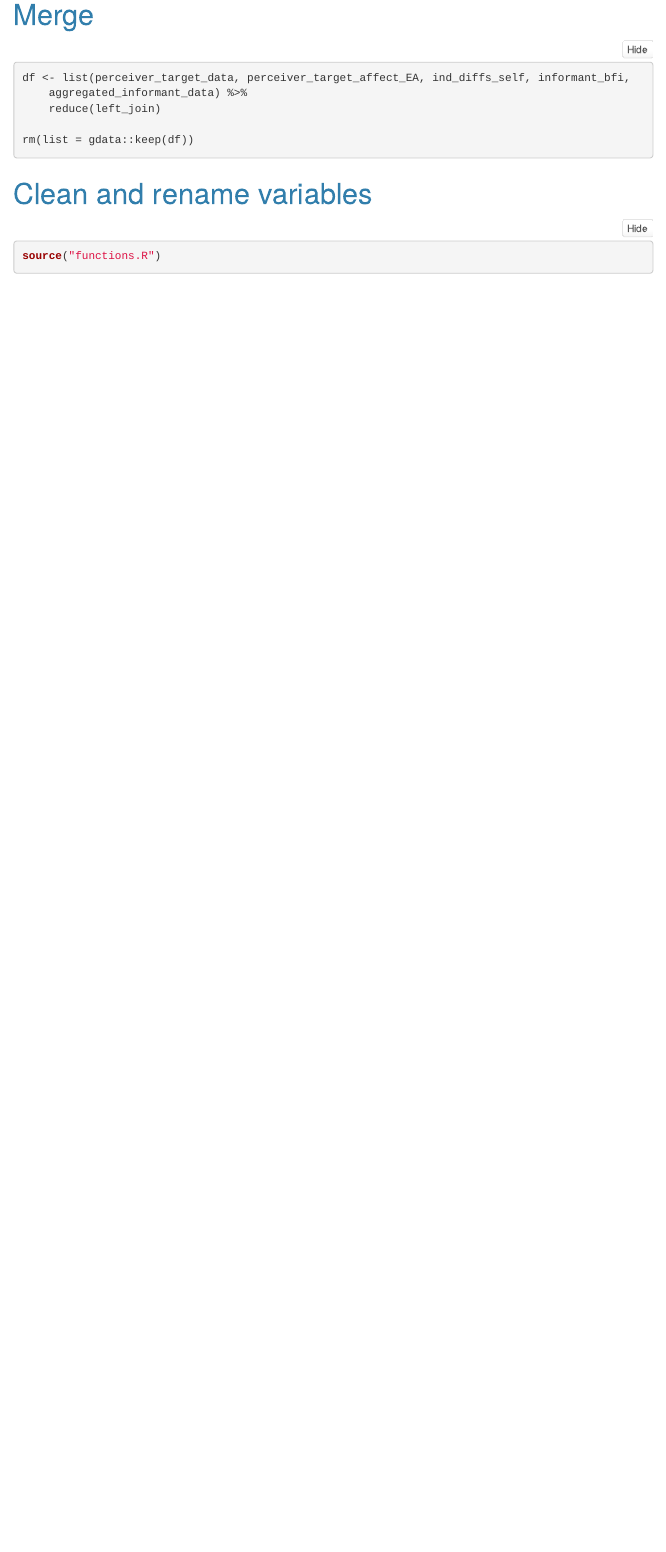
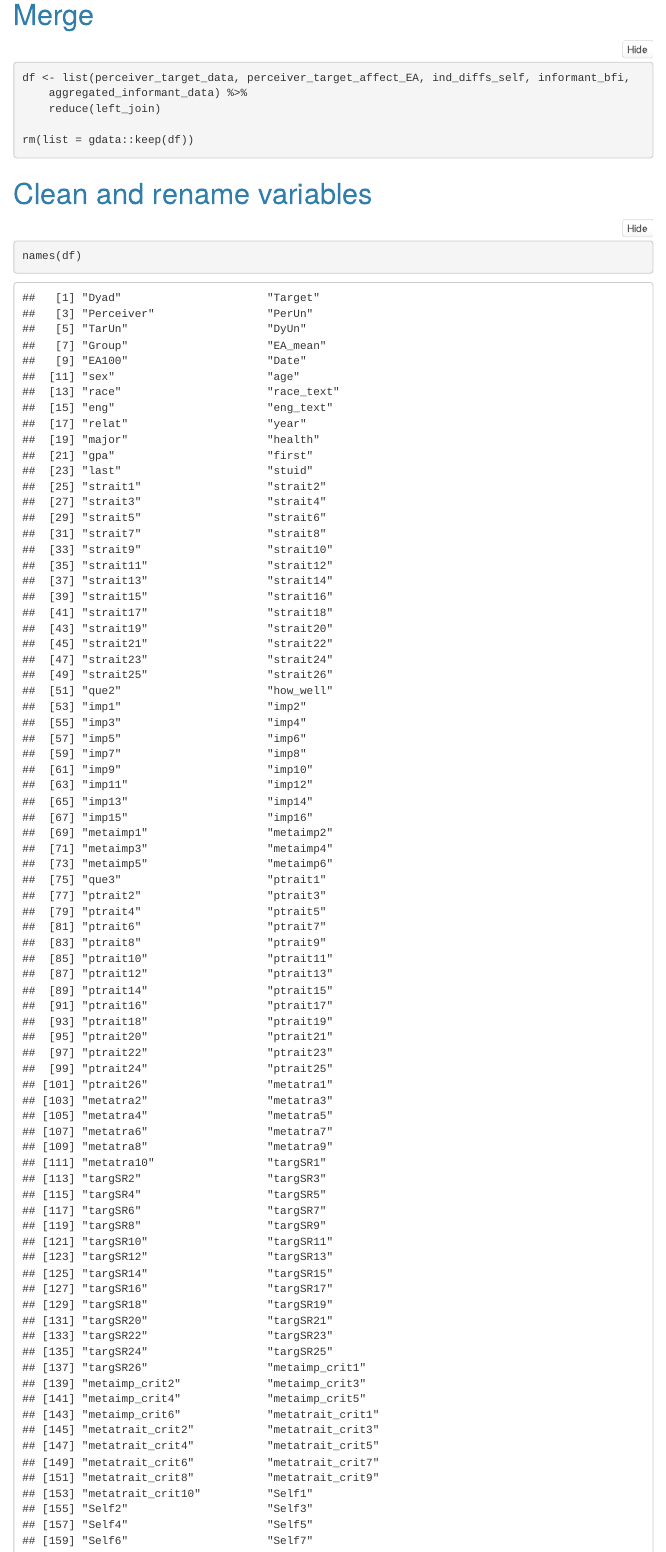
Before and after one commit to mkezer/Final_Project_EDLD_653, an R Markdown document (data_merge.Rmd): the page in a window 1100 px wide, from 1060 px down. Rendered offline with R 4.5, knitr and Pandoc, with nearby package versions; folded parts are opened; menus at the side of the page are left out.

````diff
--- a/data_merge.Rmd
+++ b/data_merge.Rmd
@@ -89,8 +89,7 @@
 
 # Clean and rename variables
 ```{r}
-
-source("functions.R")
+names(df)
 
 
 ```
````
